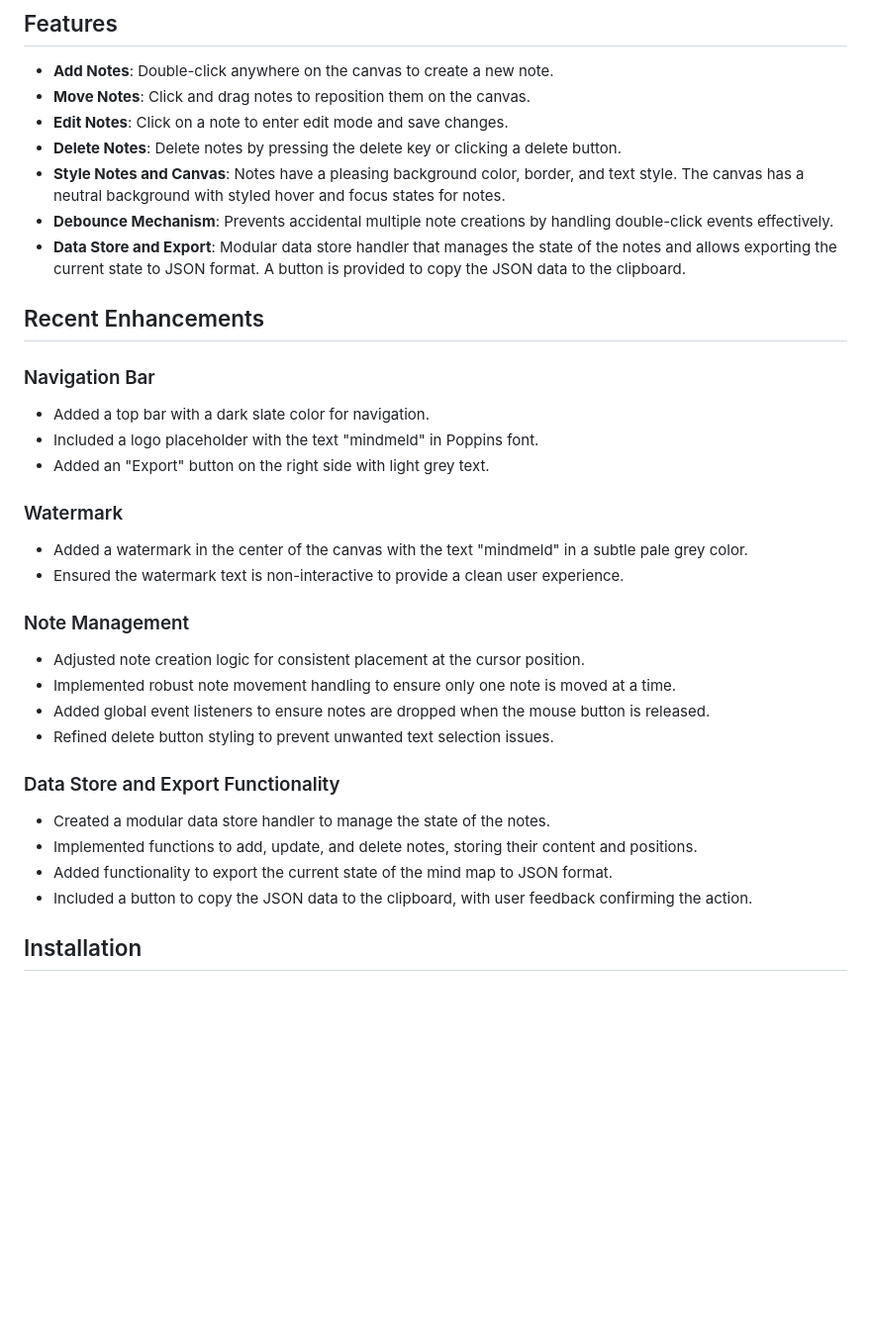
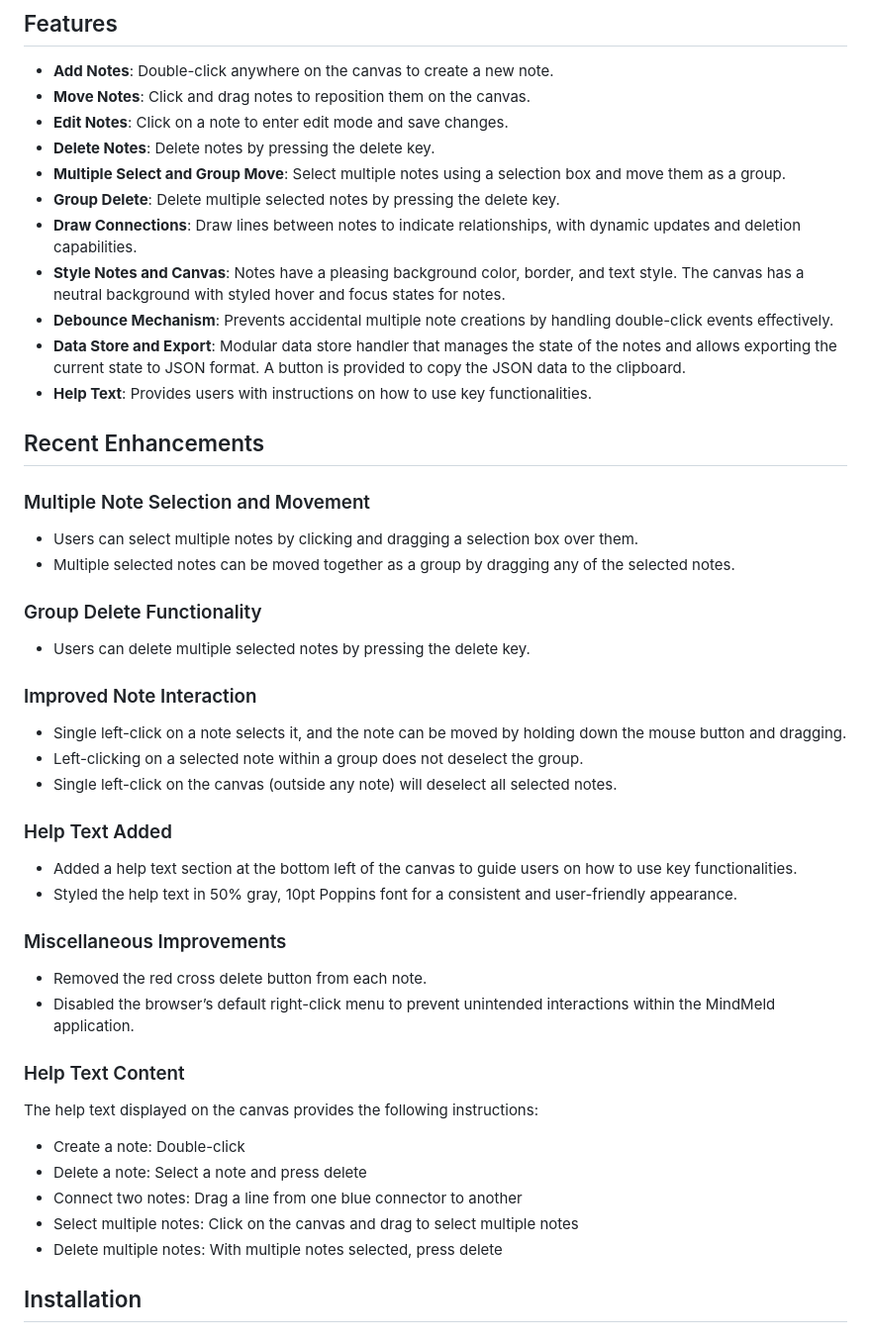
Before and after one commit to maudlin/mindmeld, a Markdown page: README.md, the part around the change printed below. Shown: that part at 99% size. Rendered like a GitHub page; blank space fills up the shorter version.

Commit message:
Update README.md with latest updates

```diff
--- a/README.md
+++ b/README.md
@@ -7,37 +7,51 @@ MindMeld is a web-based mind mapping tool that allows users to create, organize,
 - **Add Notes**: Double-click anywhere on the canvas to create a new note.
 - **Move Notes**: Click and drag notes to reposition them on the canvas.
 - **Edit Notes**: Click on a note to enter edit mode and save changes.
-- **Delete Notes**: Delete notes by pressing the delete key or clicking a delete button.
+- **Delete Notes**: Delete notes by pressing the delete key.
+- **Multiple Select and Group Move**: Select multiple notes using a selection box and move them as a group.
+- **Group Delete**: Delete multiple selected notes by pressing the delete key.
+- **Draw Connections**: Draw lines between notes to indicate relationships, with dynamic updates and deletion capabilities.
 - **Style Notes and Canvas**: Notes have a pleasing background color, border, and text style. The canvas has a neutral background with styled hover and focus states for notes.
 - **Debounce Mechanism**: Prevents accidental multiple note creations by handling double-click events effectively.
 - **Data Store and Export**: Modular data store handler that manages the state of the notes and allows exporting the current state to JSON format. A button is provided to copy the JSON data to the clipboard.
+- **Help Text**: Provides users with instructions on how to use key functionalities.
 
 ## Recent Enhancements
 
-### Navigation Bar
+### Multiple Note Selection and Movement
 
-- Added a top bar with a dark slate color for navigation.
-- Included a logo placeholder with the text "mindmeld" in Poppins font.
-- Added an "Export" button on the right side with light grey text.
+- Users can select multiple notes by clicking and dragging a selection box over them.
+- Multiple selected notes can be moved together as a group by dragging any of the selected notes.
 
-### Watermark
+### Group Delete Functionality
 
-- Added a watermark in the center of the canvas with the text "mindmeld" in a subtle pale grey color.
-- Ensured the watermark text is non-interactive to provide a clean user experience.
+- Users can delete multiple selected notes by pressing the delete key.
 
-### Note Management
+### Improved Note Interaction
 
-- Adjusted note creation logic for consistent placement at the cursor position.
-- Implemented robust note movement handling to ensure only one note is moved at a time.
-- Added global event listeners to ensure notes are dropped when the mouse button is released.
-- Refined delete button styling to prevent unwanted text selection issues.
+- Single left-click on a note selects it, and the note can be moved by holding down the mouse button and dragging.
+- Left-clicking on a selected note within a group does not deselect the group.
+- Single left-click on the canvas (outside any note) will deselect all selected notes.
 
-### Data Store and Export Functionality
+### Help Text Added
 
-- Created a modular data store handler to manage the state of the notes.
-- Implemented functions to add, update, and delete notes, storing their content and positions.
-- Added functionality to export the current state of the mind map to JSON format.
-- Included a button to copy the JSON data to the clipboard, with user feedback confirming the action.
+- Added a help text section at the bottom left of the canvas to guide users on how to use key functionalities.
+- Styled the help text in 50% gray, 10pt Poppins font for a consistent and user-friendly appearance.
+
+### Miscellaneous Improvements
+
+- Removed the red cross delete button from each note.
+- Disabled the browser’s default right-click menu to prevent unintended interactions within the MindMeld application.
+
+### Help Text Content
+
+The help text displayed on the canvas provides the following instructions:
+
+- Create a note: Double-click
+- Delete a note: Select a note and press delete
+- Connect two notes: Drag a line from one blue connector to another
+- Select multiple notes: Click on the canvas and drag to select multiple notes
+- Delete multiple notes: With multiple notes selected, press delete
 
 ## Installation
 
```
Also changed, not shown: other parts of README.md (+21 -2 lines).
